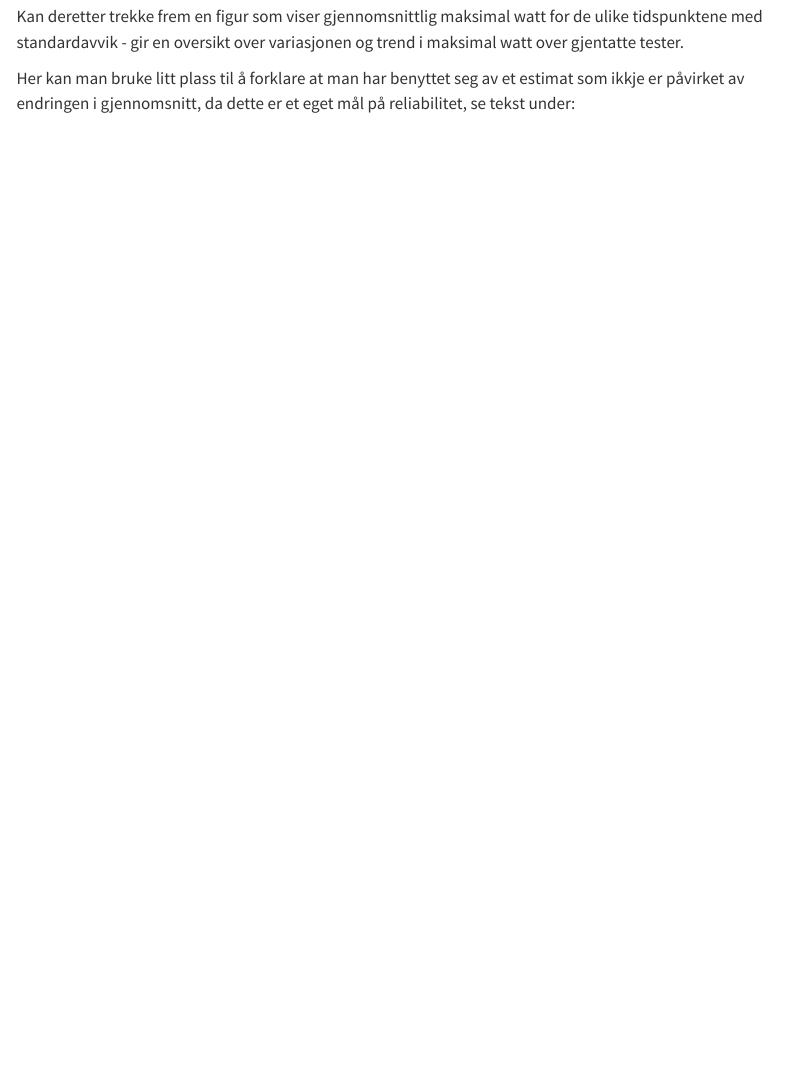
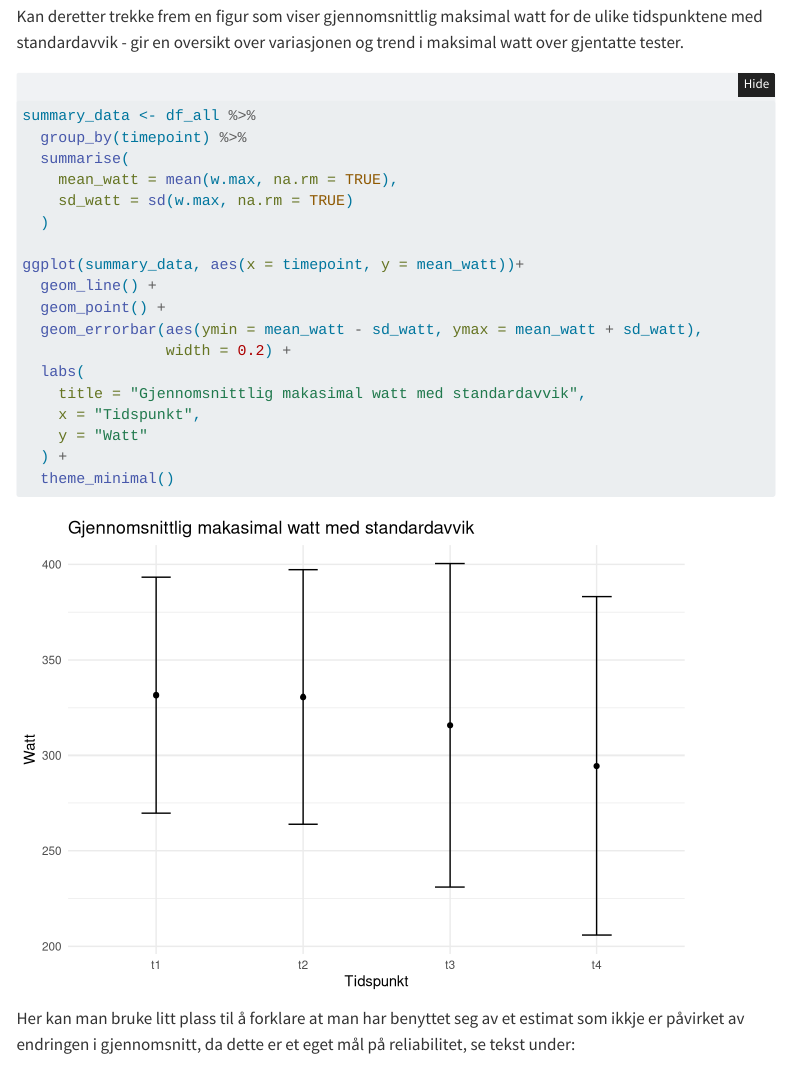
Before and after one commit to sivertveseth/eksamen-idr4000, a Quarto document (01-reliabilitet.qmd): the page in a window 1100 px wide, from 3880 px down. Rendered offline with R 4.5, knitr and Pandoc in place of Quarto, with nearby package versions; folded parts are opened; some code elsewhere in the file could not run offline; menus at the side of the page are left out; common packages that the code uses without loading them are loaded.

Commit message:
Update 01-reliabilitet.qmd

````diff
--- a/01-reliabilitet.qmd
+++ b/01-reliabilitet.qmd
@@ -136,7 +136,27 @@ kable(summary_table, row.names = FALSE)
 
 Kan deretter trekke frem en figur som viser gjennomsnittlig maksimal watt for de ulike tidspunktene med standardavvik - gir en oversikt over variasjonen og trend i maksimal watt over gjentatte tester.
 
+```{r}
 
+summary_data <- df_all %>%
+  group_by(timepoint) %>%
+  summarise(
+    mean_watt = mean(w.max, na.rm = TRUE),
+    sd_watt = sd(w.max, na.rm = TRUE)
+  )
+
+ggplot(summary_data, aes(x = timepoint, y = mean_watt))+
+  geom_line() +
+  geom_point() +
+  geom_errorbar(aes(ymin = mean_watt - sd_watt, ymax = mean_watt + sd_watt),
+                width = 0.2) +
+  labs(
+    title = "Gjennomsnittlig makasimal watt med standardavvik",
+    x = "Tidspunkt",
+    y = "Watt"
+  ) +
+  theme_minimal()
+```
 Her kan man bruke litt plass til å forklare at man har benyttet seg av et estimat som ikkje er påvirket av endringen i gjennomsnitt, da dette er et eget mål på reliabilitet, se tekst under:
 
 - When a group of volunteers performs 2 or more trials, there is always a change in the mean value between trials. In the above example, the means in the first and second trial are 68.4 and 69.6, respectively, so there is a change in the mean of 1.2. Change in the mean is itself a measure of reliability that I discuss in more detail in the next section. I introduce the concept here to point out that, for almost all applications of reliability, it is important to have an estimate of typical error that is unaffected by a change in the mean. The values of the change score or difference score for each volunteer yield such an estimate: simply divide the standard deviation of the difference score by √2. In the above example, the difference scores are 5, -2, 6, 0 and -3; the standard deviation of these scores is 4.1, so the typical error is 4.1/√2 = 2.9. This method for calculating the typical error follows from the fact that the variance of the difference score (sdiff 2) is equal to the sum of the variances representing the typical error in each trial: sdiff 2 = s2 + s2, so s = sdiff/√2.
````
